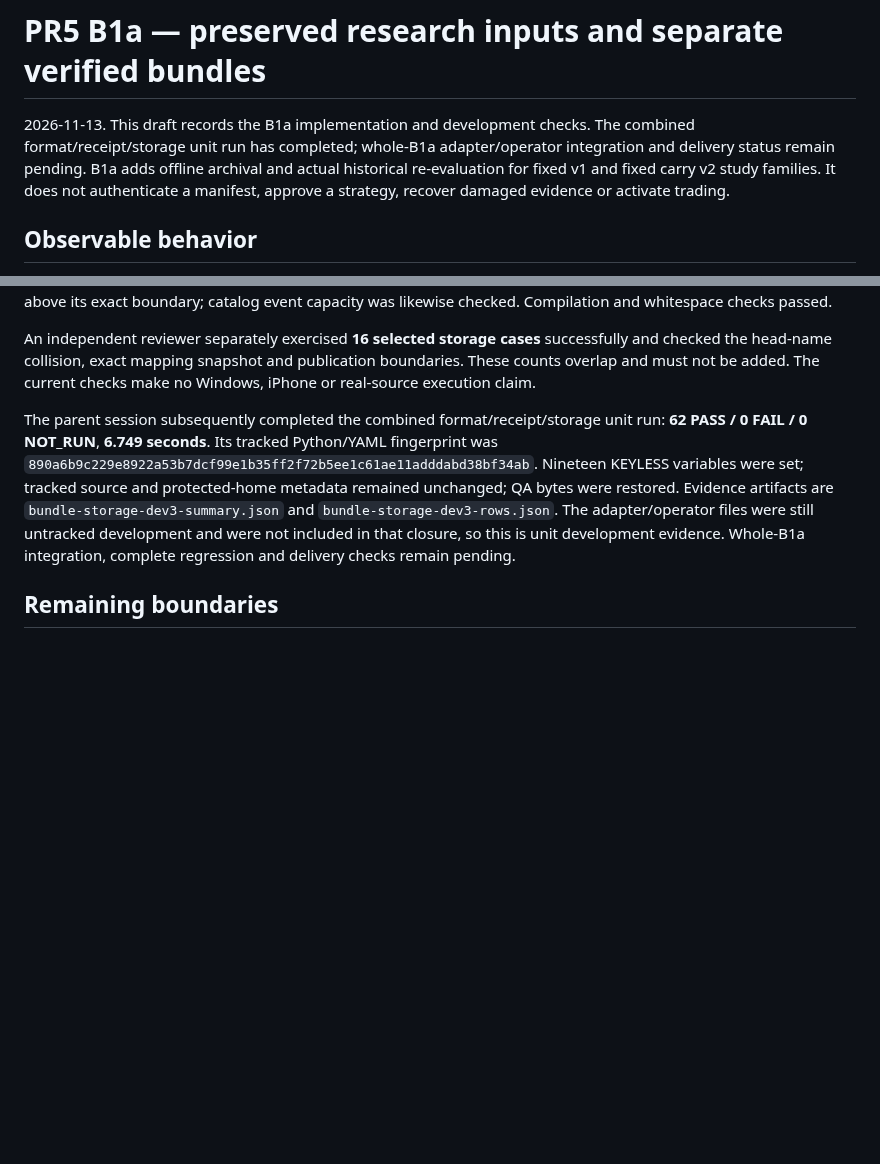
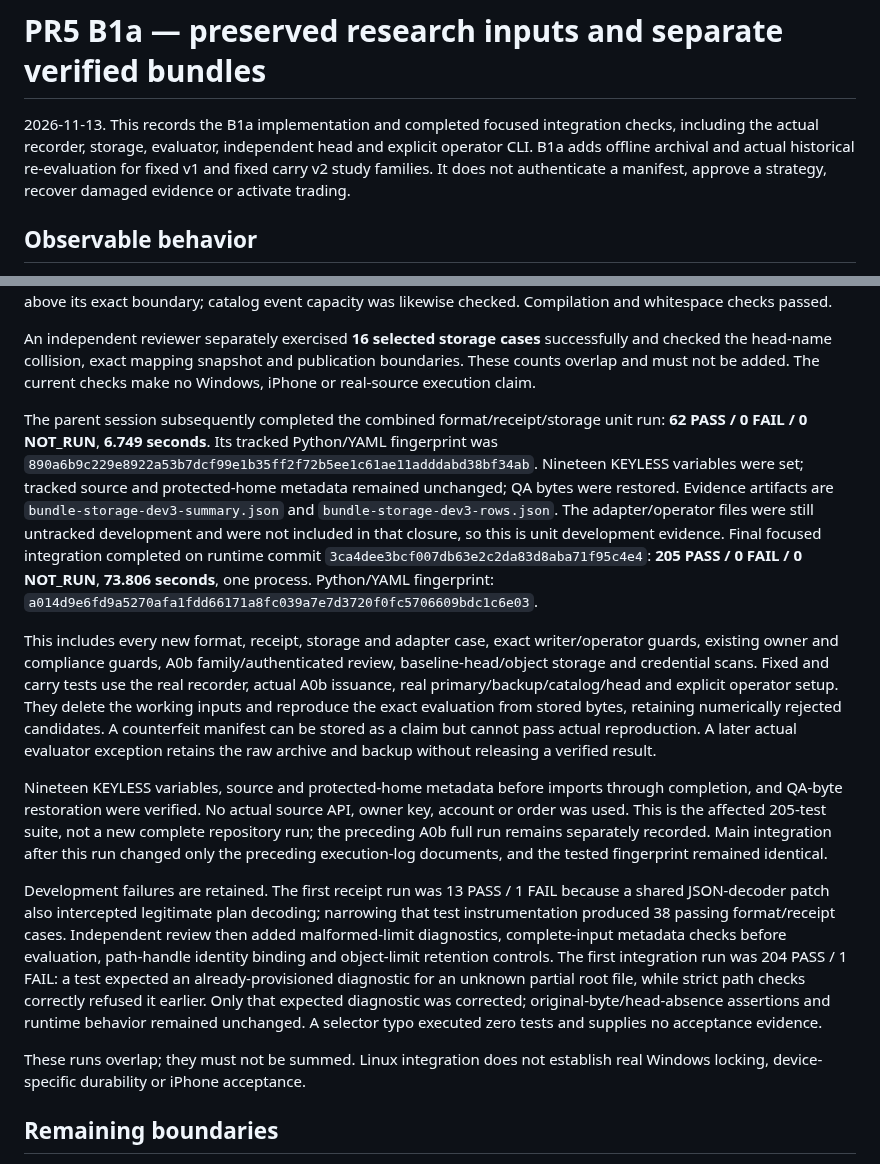
Before and after one commit to xkg4real/tradegen, a Markdown page: docs/research-bundle-archive-execution-log.md, 2 parts joined by grey strips. Drawn GitHub-style; blank space fills up the shorter version.

Commit message:
Record actual research bundle integration and validation limits

```diff
--- a/docs/research-bundle-archive-execution-log.md
+++ b/docs/research-bundle-archive-execution-log.md
@@ -1,6 +1,6 @@
 # PR5 B1a — preserved research inputs and separate verified bundles
 
-2026-11-13. This draft records the B1a implementation and development checks. The combined format/receipt/storage unit run has completed; whole-B1a adapter/operator integration and delivery status remain pending. B1a adds offline archival and actual historical re-evaluation for fixed v1 and fixed carry v2 study families. It does not authenticate a manifest, approve a strategy, recover damaged evidence or activate trading.
+2026-11-13. This records the B1a implementation and completed focused integration checks, including the actual recorder, storage, evaluator, independent head and explicit operator CLI. B1a adds offline archival and actual historical re-evaluation for fixed v1 and fixed carry v2 study families. It does not authenticate a manifest, approve a strategy, recover damaged evidence or activate trading.
 
 ## Observable behavior
 
@@ -49,7 +49,15 @@ The storage developer's final direct run passed **23 of 23** tests in **3.180 se
 
 An independent reviewer separately exercised **16 selected storage cases** successfully and checked the head-name collision, exact mapping snapshot and publication boundaries. These counts overlap and must not be added. The current checks make no Windows, iPhone or real-source execution claim.
 
-The parent session subsequently completed the combined format/receipt/storage unit run: **62 PASS / 0 FAIL / 0 NOT_RUN**, **6.749 seconds**. Its tracked Python/YAML fingerprint was `890a6b9c229e8922a53b7dcf99e1b35ff2f72b5ee1c61ae11adddabd38bf34ab`. Nineteen KEYLESS variables were set; tracked source and protected-home metadata remained unchanged; QA bytes were restored. Evidence artifacts are `bundle-storage-dev3-summary.json` and `bundle-storage-dev3-rows.json`. The adapter/operator files were still untracked development and were not included in that closure, so this is unit development evidence. Whole-B1a integration, complete regression and delivery checks remain pending.
+The parent session subsequently completed the combined format/receipt/storage unit run: **62 PASS / 0 FAIL / 0 NOT_RUN**, **6.749 seconds**. Its tracked Python/YAML fingerprint was `890a6b9c229e8922a53b7dcf99e1b35ff2f72b5ee1c61ae11adddabd38bf34ab`. Nineteen KEYLESS variables were set; tracked source and protected-home metadata remained unchanged; QA bytes were restored. Evidence artifacts are `bundle-storage-dev3-summary.json` and `bundle-storage-dev3-rows.json`. The adapter/operator files were still untracked development and were not included in that closure, so this is unit development evidence. Final focused integration completed on runtime commit `3ca4dee3bcf007db63e2c2da83d8aba71f95c4e4`: **205 PASS / 0 FAIL / 0 NOT_RUN**, **73.806 seconds**, one process. Python/YAML fingerprint: `a014d9e6fd9a5270afa1fdd66171a8fc039a7e7d3720f0fc5706609bdc1c6e03`.
+
+This includes every new format, receipt, storage and adapter case, exact writer/operator guards, existing owner and compliance guards, A0b family/authenticated review, baseline-head/object storage and credential scans. Fixed and carry tests use the real recorder, actual A0b issuance, real primary/backup/catalog/head and explicit operator setup. They delete the working inputs and reproduce the exact evaluation from stored bytes, retaining numerically rejected candidates. A counterfeit manifest can be stored as a claim but cannot pass actual reproduction. A later actual evaluator exception retains the raw archive and backup without releasing a verified result.
+
+Nineteen KEYLESS variables, source and protected-home metadata before imports through completion, and QA-byte restoration were verified. No actual source API, owner key, account or order was used. This is the affected 205-test suite, not a new complete repository run; the preceding A0b full run remains separately recorded. Main integration after this run changed only the preceding execution-log documents, and the tested fingerprint remained identical.
+
+Development failures are retained. The first receipt run was 13 PASS / 1 FAIL because a shared JSON-decoder patch also intercepted legitimate plan decoding; narrowing that test instrumentation produced 38 passing format/receipt cases. Independent review then added malformed-limit diagnostics, complete-input metadata checks before evaluation, path-handle identity binding and object-limit retention controls. The first integration run was 204 PASS / 1 FAIL: a test expected an already-provisioned diagnostic for an unknown partial root file, while strict path checks correctly refused it earlier. Only that expected diagnostic was corrected; original-byte/head-absence assertions and runtime behavior remained unchanged. A selector typo executed zero tests and supplies no acceptance evidence.
+
+These runs overlap; they must not be summed. Linux integration does not establish real Windows locking, device-specific durability or iPhone acceptance.
 
 ## Remaining boundaries
 
```
